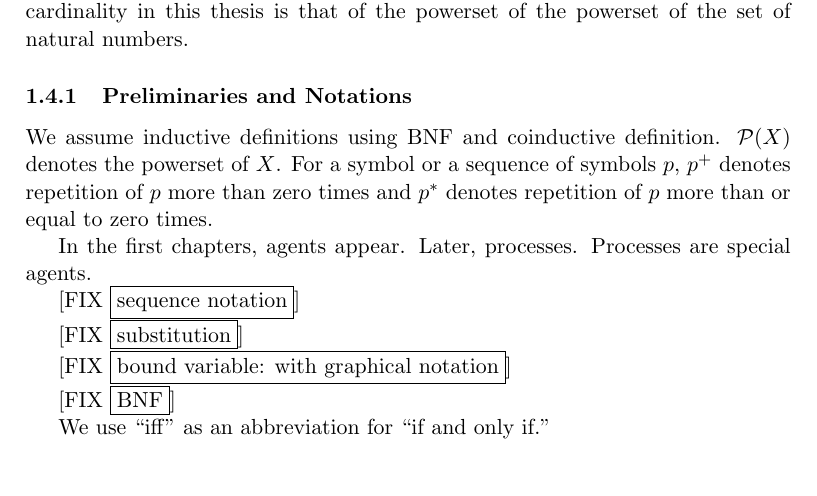
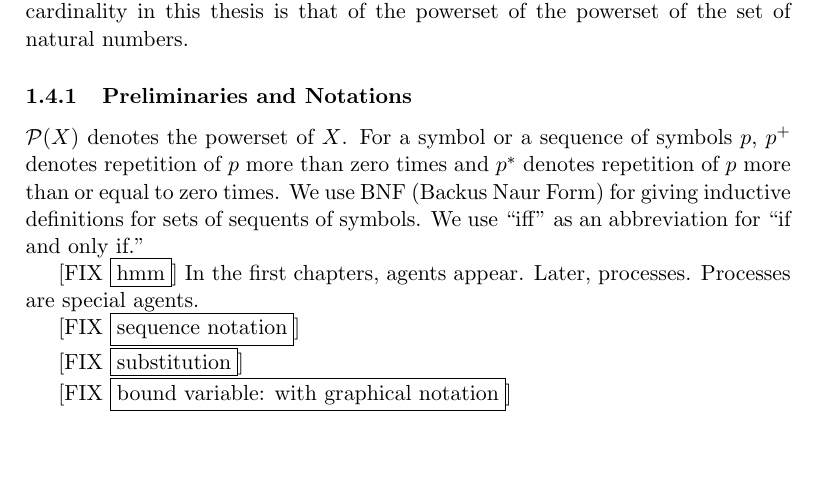
Before and after one commit to pirapira/thesis, a LaTeX thesis (hirai-thesis.tex, which reads prelim.tex): part of page 11 of 73, cut so that both start at the same text. Compiled offline with pdfLaTeX; a LaTeX package or settings file that is missing is left out.

Commit message:
adding bnf

```diff
--- a/prelim.tex
+++ b/prelim.tex
@@ -1,23 +1,22 @@
 \subsection{Preliminaries and Notations}
 
-  We assume inductive definitions using BNF and coinductive definition.
   $\powerset X$ denotes the powerset of $X$.
   For a symbol or a sequence of symbols $p$,
   $p^+$ denotes repetition of $p$ more than zero times and
   $p^*$ denotes repetition of $p$ more than or equal to zero times.
+  We use BNF (Backus Naur Form) for giving inductive definitions for sets
+  of sequents of symbols.
+  We use ``iff'' as an abbreviation for ``if and only if.''
 
+  \fix{hmm}
   In the first chapters, agents appear.  Later, processes.  Processes
   are special agents.
 
-\fix{sequence notation}
+  \fix{sequence notation}
 
-\fix{substitution}
+  \fix{substitution}
 
-\fix{bound variable: with graphical notation}
-
-\fix{BNF}
-
-We use ``iff'' as an abbreviation for ``if and only if.''
+  \fix{bound variable: with graphical notation}
 
 
 \section{History}
```
